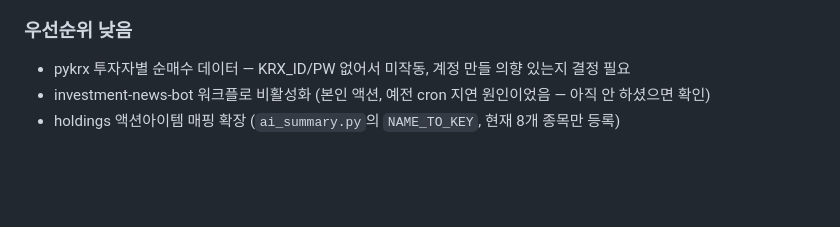
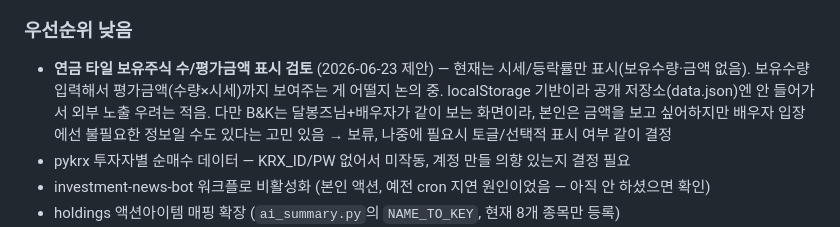
Before and after one commit to Dalbonz/invest-dash, a Markdown page: PROGRESS.md, the part around the change. Drawn GitHub-style; blank space fills up the shorter version.

Commit message:
docs: 연금 타일 보유주식수/금액 표시 검토 항목 백로그 추가
Co-Authored-By: Claude Sonnet 4.6 <noreply@anthropic.com>

```diff
--- a/PROGRESS.md
+++ b/PROGRESS.md
@@ -70,6 +70,7 @@ Python 엔진(GitHub Actions, cron-job.org가 트리거) → data.json → GitHu
 8. **텔레그램/이메일 발송 패턴 며칠 더 지켜보기** — 중복발송 버그는 수정 완료(`schedule:` 제거)했으나 실사용 안정성 추가 확인
 
 ### 우선순위 낮음
+- **연금 타일 보유주식 수/평가금액 표시 검토** (2026-06-23 제안) — 현재는 시세/등락률만 표시(보유수량·금액 없음). 보유수량 입력해서 평가금액(수량×시세)까지 보여주는 게 어떨지 논의 중. localStorage 기반이라 공개 저장소(data.json)엔 안 들어가서 외부 노출 우려는 적음. 다만 B&K는 달봉즈님+배우자가 같이 보는 화면이라, 본인은 금액을 보고 싶어하지만 배우자 입장에선 불필요한 정보일 수도 있다는 고민 있음 → 보류, 나중에 필요시 토글/선택적 표시 여부 같이 결정
 - pykrx 투자자별 순매수 데이터 — KRX_ID/PW 없어서 미작동, 계정 만들 의향 있는지 결정 필요
 - investment-news-bot 워크플로 비활성화 (본인 액션, 예전 cron 지연 원인이었음 — 아직 안 하셨으면 확인)
 - holdings 액션아이템 매핑 확장 (`ai_summary.py`의 `NAME_TO_KEY`, 현재 8개 종목만 등록)
```
